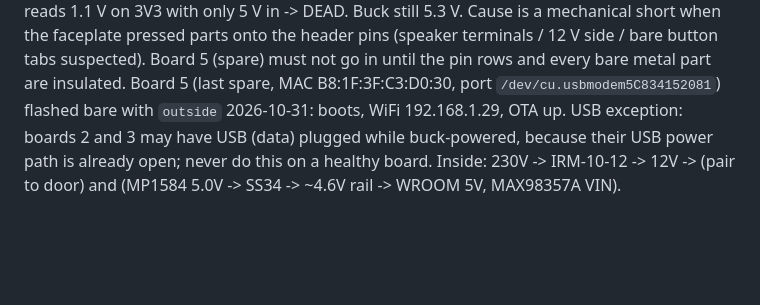
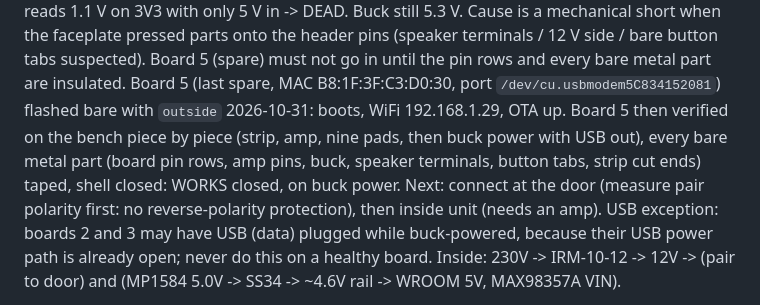
Before and after one commit to andzhelo/DjDoorbell, a Markdown page: CLAUDE.md, the part around the change. Rendered like a GitHub page; blank space fills up the shorter version.

Commit message:
CLAUDE.md: outside unit closed and working on board 5 after insulating all bare metal
Co-Authored-By: Claude Fable 5.1 <noreply@anthropic.com>
Claude-Session: https://claude.ai/code/session_01RBA2nmUtWJEMsY4GqEHdTW

```diff
--- a/CLAUDE.md
+++ b/CLAUDE.md
@@ -273,6 +273,11 @@ terminals / 12 V side / bare button tabs suspected). Board 5 (spare) must not
 go in until the pin rows and every bare metal part are insulated.
 Board 5 (last spare, MAC B8:1F:3F:C3:D0:30, port `/dev/cu.usbmodem5C834152081`)
 flashed bare with `outside` 2026-10-31: boots, WiFi 192.168.1.29, OTA up.
+Board 5 then verified on the bench piece by piece (strip, amp, nine pads, then
+buck power with USB out), every bare metal part (board pin rows, amp pins,
+buck, speaker terminals, button tabs, strip cut ends) taped, shell closed:
+WORKS closed, on buck power. Next: connect at the door (measure pair polarity
+first: no reverse-polarity protection), then inside unit (needs an amp).
 USB exception: boards 2 and 3 may have USB (data) plugged while buck-powered,
 because their USB power path is already open; never do this on a healthy board.
 Inside: 230V -> IRM-10-12 -> 12V -> (pair to door) and (MP1584 5.0V -> SS34
```
